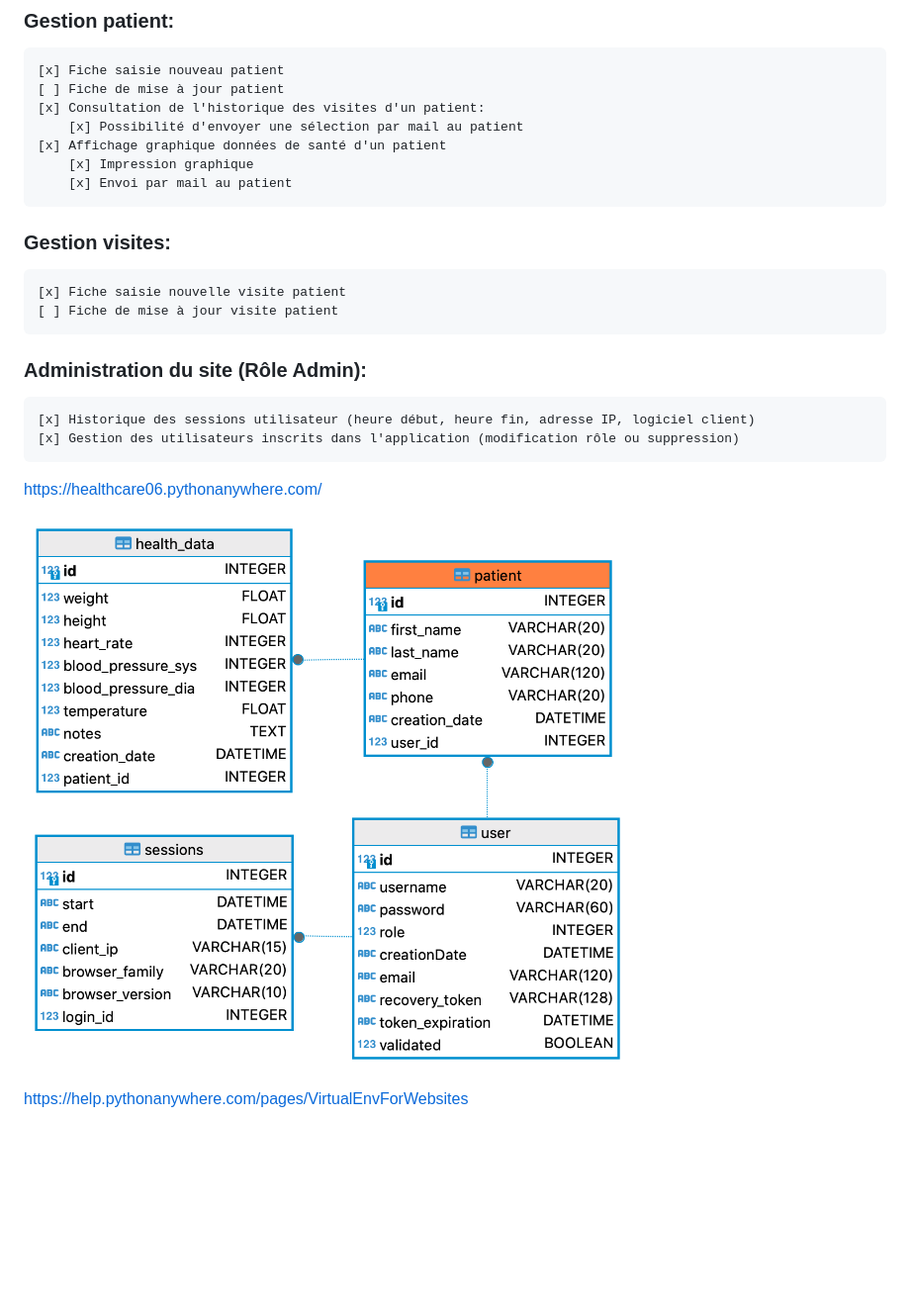
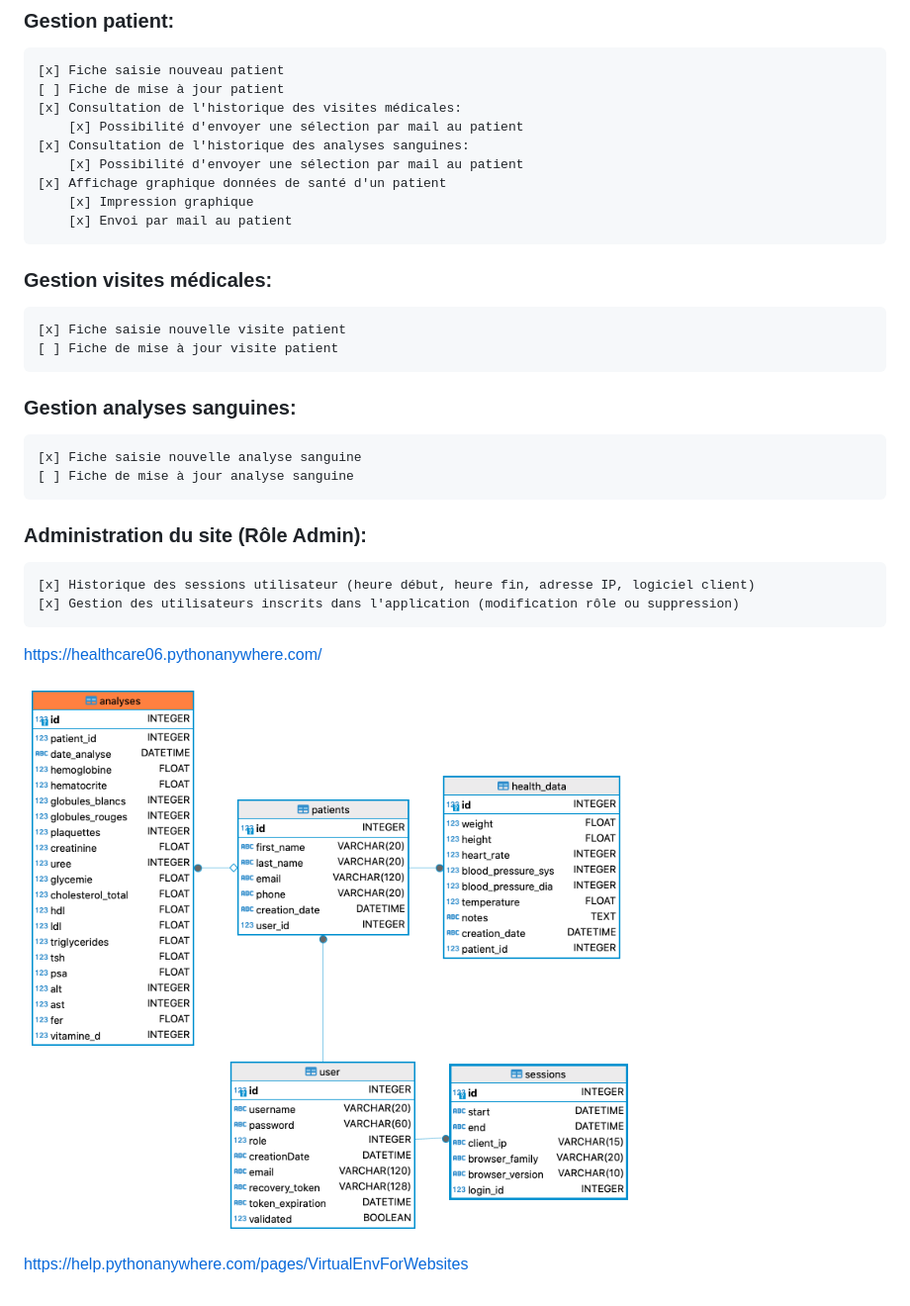
Before and after one commit to pmourey/healthcare, a Markdown page: README_dev.md, the part around the change. Shown: that part at 99% size. Drawn GitHub-style; pictures changed too: healthcare.png; blank space fills up the shorter version.

Commit message:
ajout gestion analyses sanguines

```diff
--- a/README_dev.md
+++ b/README_dev.md
@@ -15,16 +15,23 @@
 
     [x] Fiche saisie nouveau patient
     [ ] Fiche de mise à jour patient
-    [x] Consultation de l'historique des visites d'un patient:
+    [x] Consultation de l'historique des visites médicales:
+        [x] Possibilité d'envoyer une sélection par mail au patient
+    [x] Consultation de l'historique des analyses sanguines:
         [x] Possibilité d'envoyer une sélection par mail au patient
     [x] Affichage graphique données de santé d'un patient
         [x] Impression graphique
         [x] Envoi par mail au patient
 
-### Gestion visites:
+### Gestion visites médicales:
 
     [x] Fiche saisie nouvelle visite patient
     [ ] Fiche de mise à jour visite patient
+
+### Gestion analyses sanguines:
+
+    [x] Fiche saisie nouvelle analyse sanguine
+    [ ] Fiche de mise à jour analyse sanguine
 
 ### Administration du site (Rôle Admin):
 
```
